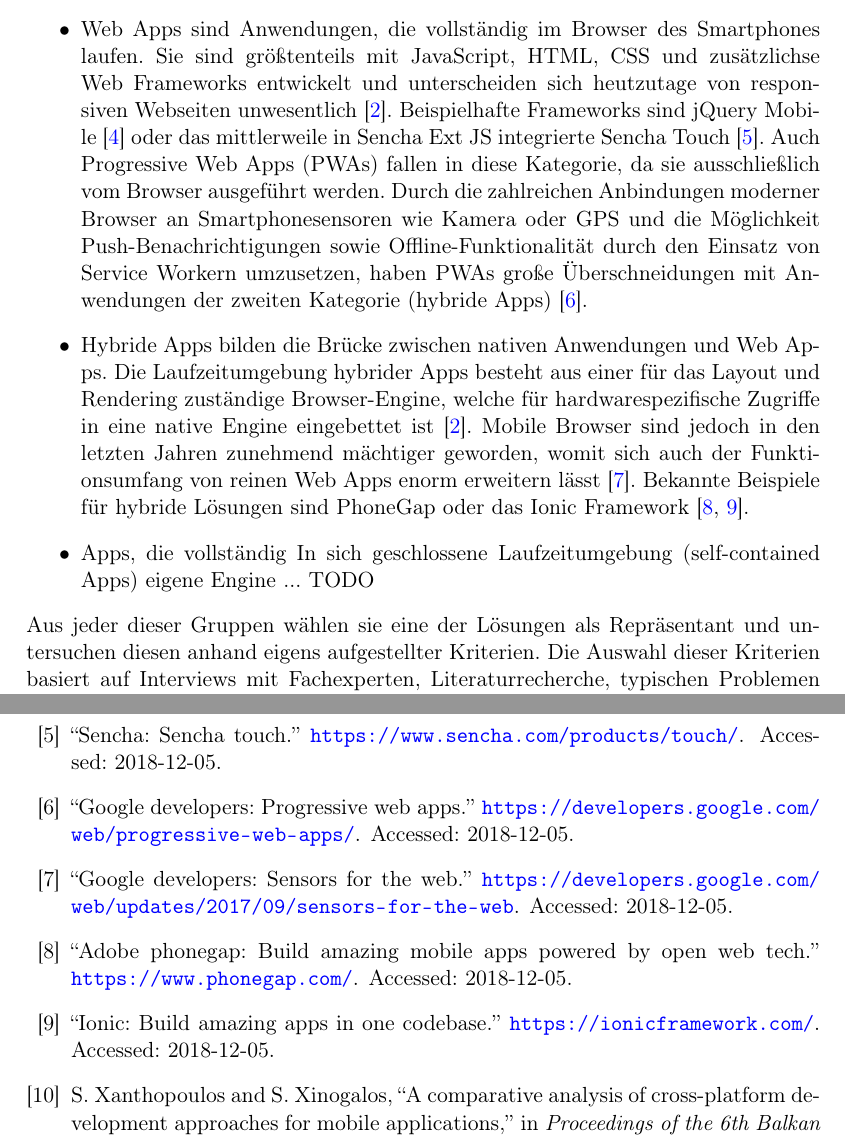
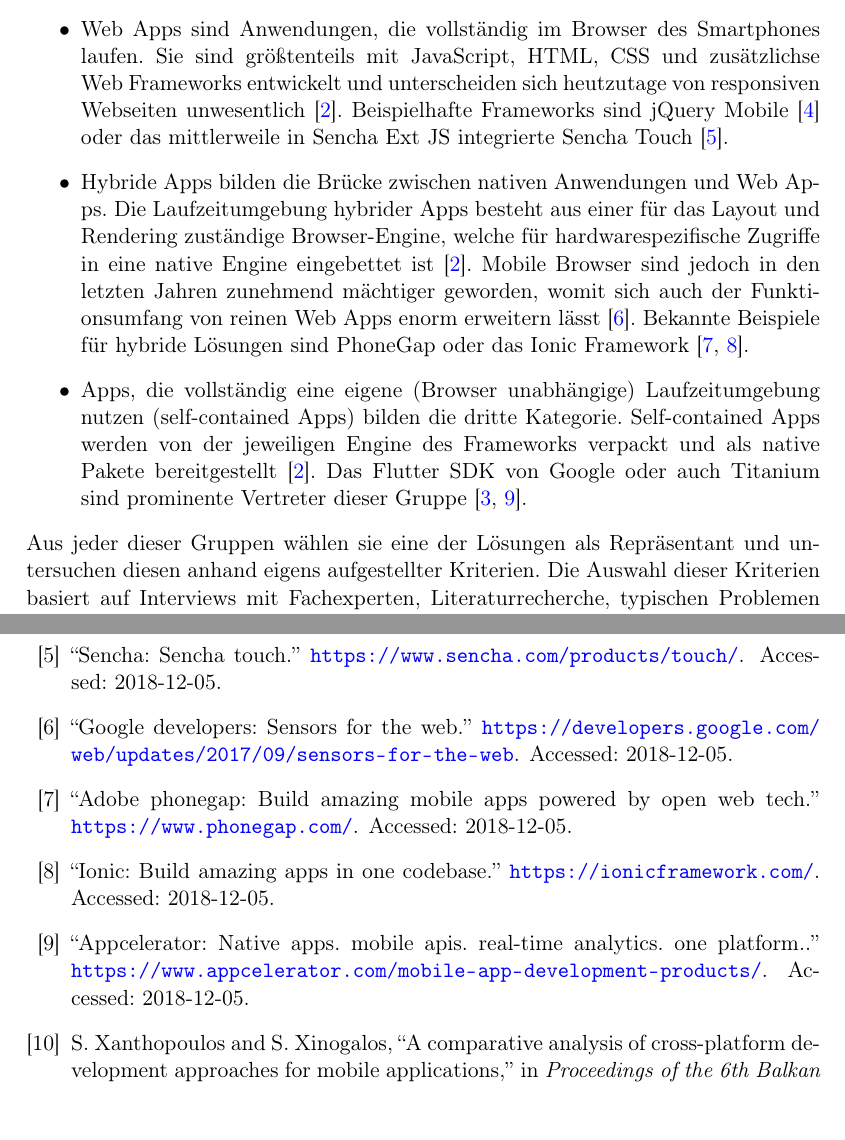
Before and after one commit to 5Heinzelmann/OverLeaf, a LaTeX document (main.tex, which reads paper.tex): two parts of pages 2 and 4 of 4, joined at a grey line, cut so that both start at the same text. Compiled offline with pdfLaTeX.

Commit message:
remove PWA + finish self-contained apss in method paragraph

```diff
--- a/paper.tex
+++ b/paper.tex
@@ -21,19 +21,18 @@ Diese Bachelorarbeit baut auf das oben genannte Paper “Evaluating Cross-Platfo
 \begin{itemize}
     \item Web Apps sind Anwendungen, die vollständig im Browser des Smartphones laufen. Sie sind größtenteils mit JavaScript, HTML, CSS und zusätzlichse Web Frameworks entwickelt und unterscheiden sich heutzutage von responsiven Webseiten unwesentlich~\cite{eva12}.
     Beispielhafte Frameworks sind jQuery Mobile~\cite{jquery} oder das mittlerweile in Sencha Ext JS integrierte Sencha Touch~\cite{sencha}.
-    Auch Progressive Web Apps (PWAs) fallen in diese Kategorie, da sie ausschließlich vom Browser ausgeführt werden.
-    Durch die zahlreichen Anbindungen moderner Browser an Smartphonesensoren wie Kamera oder GPS und die Möglichkeit Push-Benachrichtigungen sowie Offline-Funktionalität durch den Einsatz von Service Workern umzusetzen, haben PWAs große Überschneidungen mit Anwendungen der zweiten Kategorie (hybride Apps)~\cite{pwa}.
 
     \item Hybride Apps bilden die Brücke zwischen nativen Anwendungen und Web Apps. Die Laufzeitumgebung hybrider Apps besteht aus einer für das Layout und Rendering zuständige Browser-Engine, welche für hardwarespezifische Zugriffe in eine native Engine eingebettet ist~\cite{eva12}.
     Mobile Browser sind jedoch in den letzten Jahren zunehmend mächtiger geworden, womit sich auch der Funktionsumfang von reinen Web Apps enorm erweitern lässt~\cite{gdev}.
     Bekannte Beispiele für hybride Lösungen sind PhoneGap oder das Ionic Framework~\cite{phonegap,ionic}.
 
-    \item Apps, die vollständig In sich geschlossene Laufzeitumgebung (self-contained Apps) eigene Engine ... TODO
+    \item Apps, die vollständig eine eigene (Browser unabhängige) Laufzeitumgebung nutzen (self-contained Apps) bilden die dritte Kategorie. Self-contained Apps werden von der jeweiligen Engine des Frameworks verpackt und als native Pakete bereitgestellt~\cite{eva12}. Das Flutter SDK von Google oder auch Titanium sind prominente Vertreter dieser Gruppe~\cite{flutter,tita}.
+
 \end{itemize}
 Aus jeder dieser Gruppen wählen sie eine der Lösungen als Repräsentant und untersuchen diesen anhand eigens aufgestellter Kriterien. Die Auswahl dieser Kriterien basiert auf Interviews mit Fachexperten, Literaturrecherche, typischen Problemen in Webforen und eigenen Erfahrungen beim Entwickeln prototypischer Apps. Diese Kriterien bilden die Grundlage weiterer Arbeiten wie beispielsweise “A Comparative Analysis of Cross-platform Development Approaches for Mobile Applications” von Xanthopoulos und Xinogalos aus dem Jahr 2013~\cite{compa13}.
 Pro Kriterium wird jeder Ansatz von 1 (Kriterium wurde sehr gut erfüllt) bis 6 (Kriterium wurde gar nicht bzw. sehr schlecht erfüllt) bewertet. Die Bewertung stützt sich sowohl auf aus Interviews gewonnenen Einschätzungen erfahrener Entwickler, als auch Literaturrecherche und praktischen Erfahrungen, die die Autoren beim Arbeiten mit der jeweiligen Technologie selber gesammelt haben.\\ \\
 Die Methodik dieser Bachelorarbeit orientiert sich am Vorgehen der Arbeit von Heitkötter, Hanschke und Majchrzak. Zunächst werden überblicksartig derzeit aktuelle cross-platform Lösungen vorgestellt und jeweils einer der drei oben genannten Gruppen zugeordnet. Anschließend wird aus jeder Gruppe ein Repräsentant ausgewählt und anhand der Kriterien des zugrundeliegenden Papers untersucht. Abschließend werden die Ergebnisse ausgewertet und tabellarisch gegenübergestellt, um die Stärken und Schwächen der jeweiligen Lösung aufzuzeigen und so Entwickler bei der Wahl einer passenden Technologie zu unterstützen.
-
+\\
 \section*{Vorläufige Gliederung}
 
 \begin{enumerate}
```
Also changed, not shown: refs.bib (+6 -0 lines).
